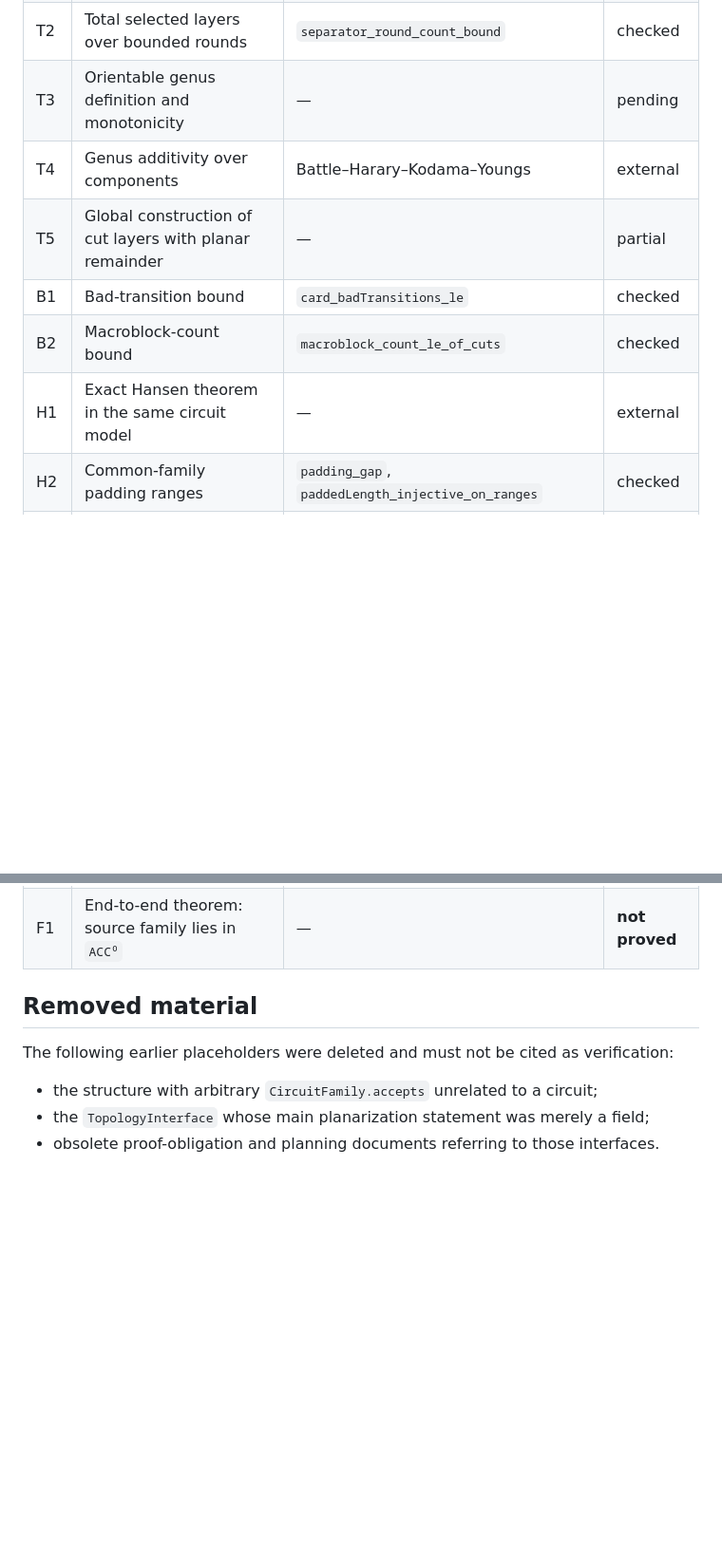
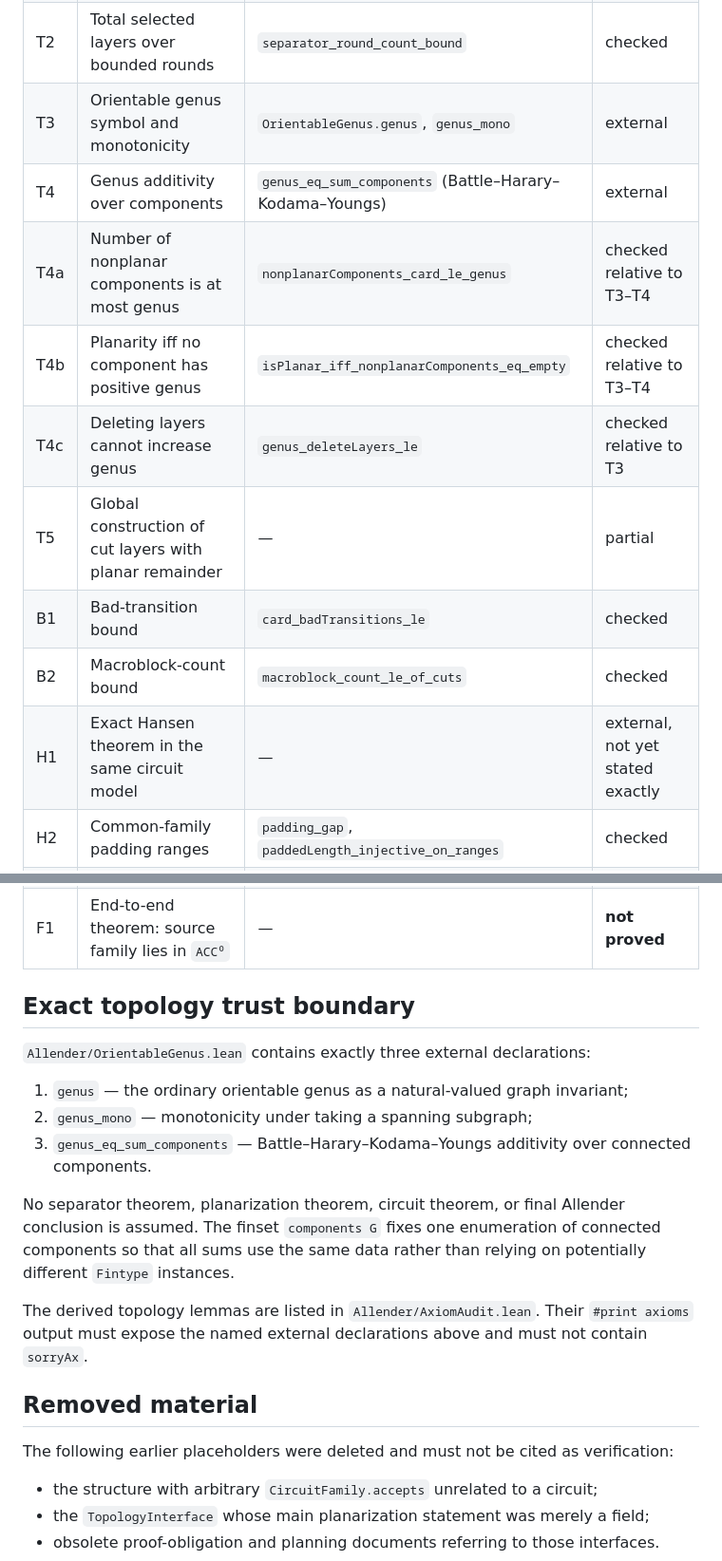
Before and after one commit to Grisha-Pochuev/allender-polylog-genus-lean, a Markdown page: STATUS.md, 2 parts joined by grey strips. Shown at 95% size. Drawn GitHub-style; blank space fills up the shorter version.

Commit message:
Record verified orientable genus boundary

```diff
--- a/STATUS.md
+++ b/STATUS.md
@@ -30,17 +33,37 @@ Toolchain: Lean 4.32.2, mathlib 4.32.2
 | M3 | Descendant chain terminates after logarithmically many rounds | `DescendantChain.impossible_after_log` | checked |
 | T1 | Positive-cost components are bounded by the total budget | `card_le_of_positive_cost_sum_le` | checked |
 | T2 | Total selected layers over bounded rounds | `separator_round_count_bound` | checked |
-| T3 | Orientable genus definition and monotonicity | — | pending |
-| T4 | Genus additivity over components | Battle–Harary–Kodama–Youngs | external |
+| T3 | Orientable genus symbol and monotonicity | `OrientableGenus.genus`, `genus_mono` | external |
+| T4 | Genus additivity over components | `genus_eq_sum_components` (Battle–Harary–Kodama–Youngs) | external |
+| T4a | Number of nonplanar components is at most genus | `nonplanarComponents_card_le_genus` | checked relative to T3–T4 |
+| T4b | Planarity iff no component has positive genus | `isPlanar_iff_nonplanarComponents_eq_empty` | checked relative to T3–T4 |
+| T4c | Deleting layers cannot increase genus | `genus_deleteLayers_le` | checked relative to T3 |
 | T5 | Global construction of cut layers with planar remainder | — | partial |
 | B1 | Bad-transition bound | `card_badTransitions_le` | checked |
 | B2 | Macroblock-count bound | `macroblock_count_le_of_cuts` | checked |
-| H1 | Exact Hansen theorem in the same circuit model | — | external |
+| H1 | Exact Hansen theorem in the same circuit model | — | external, not yet stated exactly |
 | H2 | Common-family padding ranges | `padding_gap`, `paddedLength_injective_on_ranges` | checked |
 | P1 | Polynomial number of intermediate state assignments | `card_stateAssignments_log_le` | checked |
 | P2 | Explicit relation-chain semantics | `RelationChain.lean` | checked |
 | P3 | Constant-depth `AC⁰[m]` circuit construction and size accounting | — | pending |
 | F1 | End-to-end theorem: source family lies in `ACC⁰` | — | **not proved** |
+
+## Exact topology trust boundary
+
+`Allender/OrientableGenus.lean` contains exactly three external declarations:
+
+1. `genus` — the ordinary orientable genus as a natural-valued graph invariant;
+2. `genus_mono` — monotonicity under taking a spanning subgraph;
+3. `genus_eq_sum_components` — Battle–Harary–Kodama–Youngs additivity over connected components.
+
+No separator theorem, planarization theorem, circuit theorem, or final Allender
+conclusion is assumed. The finset `components G` fixes one enumeration of
+connected components so that all sums use the same data rather than relying on
+potentially different `Fintype` instances.
+
+The derived topology lemmas are listed in `Allender/AxiomAudit.lean`. Their
+`#print axioms` output must expose the named external declarations above and
+must not contain `sorryAx`.
 
 ## Removed material
 
```
Also changed, not shown: other parts of STATUS.md (+6 -3 lines).
